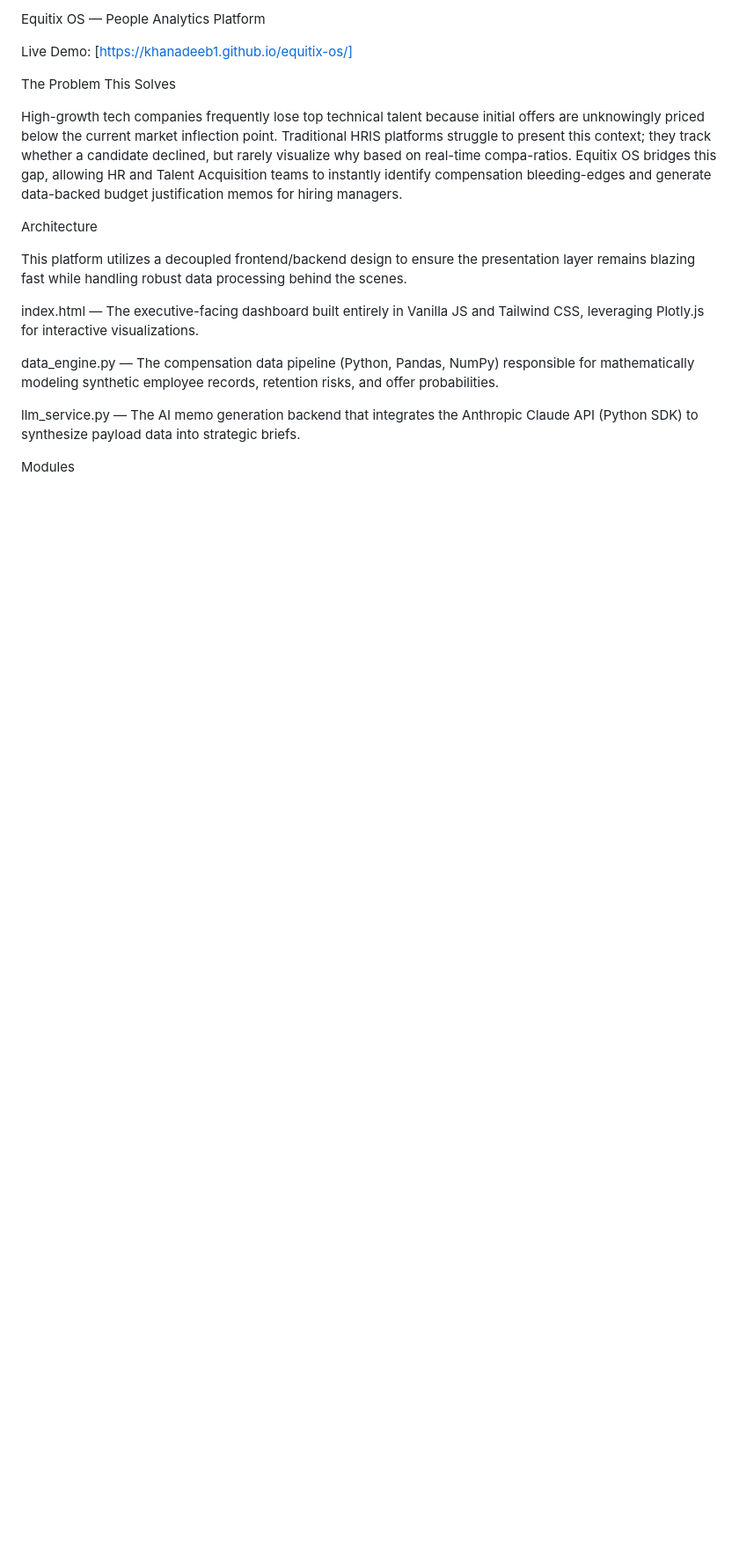
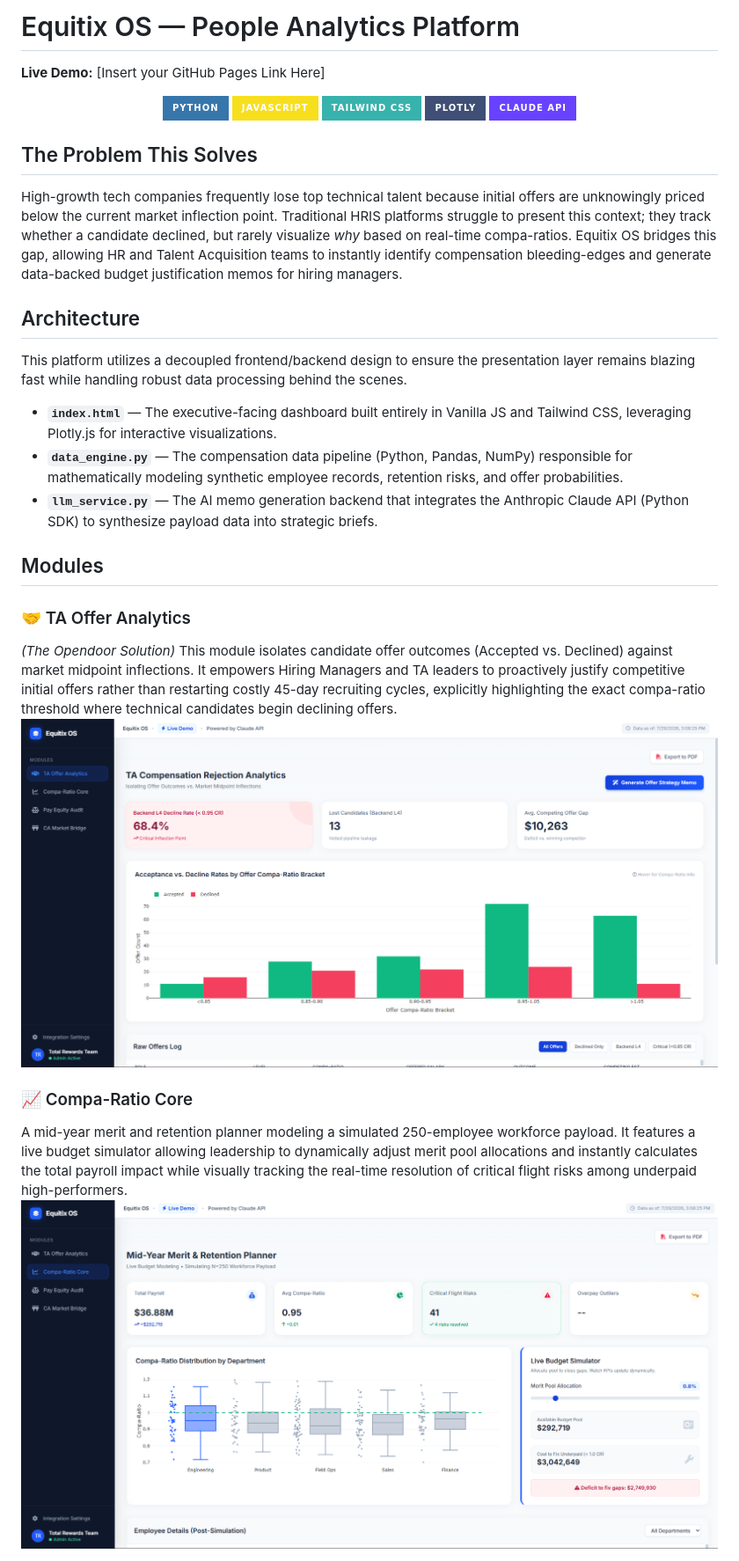
Before and after one commit to KhanAdeeb1/equitix-os, a Markdown page: README.md, the part around one of its changes. Shown at 88% size. Rendered like a GitHub page; badges without logos; blank space fills up the shorter version.

```diff
--- a/README.md
+++ b/README.md
@@ -1,20 +1,35 @@
-Equitix OS — People Analytics Platform
+# Equitix OS — People Analytics Platform
 
-Live Demo: [https://khanadeeb1.github.io/equitix-os/]
+**Live Demo:** [Insert your GitHub Pages Link Here]
 
-The Problem This Solves
+<p align="center">
+  <img src="https://img.shields.io/badge/Python-3776AB?style=for-the-badge&logo=python&logoColor=white" alt="Python" />
+  <img src="https://img.shields.io/badge/JavaScript-F7DF1E?style=for-the-badge&logo=javascript&logoColor=black" alt="JavaScript" />
+  <img src="https://img.shields.io/badge/Tailwind_CSS-38B2AC?style=for-the-badge&logo=tailwind-css&logoColor=white" alt="Tailwind CSS" />
+  <img src="https://img.shields.io/badge/Plotly-3F4F75?style=for-the-badge&logo=plotly&logoColor=white" alt="Plotly" />
+  <img src="https://img.shields.io/badge/Claude_API-6842FF?style=for-the-badge&logo=anthropic&logoColor=white" alt="Claude API" />
+</p>
 
-High-growth tech companies frequently lose top technical talent because initial offers are unknowingly priced below the current market inflection point. Traditional HRIS platforms struggle to present this context; they track whether a candidate declined, but rarely visualize why based on real-time compa-ratios. Equitix OS bridges this gap, allowing HR and Talent Acquisition teams to instantly identify compensation bleeding-edges and generate data-backed budget justification memos for hiring managers.
+## The Problem This Solves
 
-Architecture
+High-growth tech companies frequently lose top technical talent because initial offers are unknowingly priced below the current market inflection point. Traditional HRIS platforms struggle to present this context; they track whether a candidate declined, but rarely visualize *why* based on real-time compa-ratios. Equitix OS bridges this gap, allowing HR and Talent Acquisition teams to instantly identify compensation bleeding-edges and generate data-backed budget justification memos for hiring managers.
+
+## Architecture
 
 This platform utilizes a decoupled frontend/backend design to ensure the presentation layer remains blazing fast while handling robust data processing behind the scenes.
 
-index.html — The executive-facing dashboard built entirely in Vanilla JS and Tailwind CSS, leveraging Plotly.js for interactive visualizations.
+*   **`index.html`** — The executive-facing dashboard built entirely in Vanilla JS and Tailwind CSS, leveraging Plotly.js for interactive visualizations.
+*   **`data_engine.py`** — The compensation data pipeline (Python, Pandas, NumPy) responsible for mathematically modeling synthetic employee records, retention risks, and offer probabilities.
+*   **`llm_service.py`** — The AI memo generation backend that integrates the Anthropic Claude API (Python SDK) to synthesize payload data into strategic briefs.
 
-data_engine.py — The compensation data pipeline (Python, Pandas, NumPy) responsible for mathematically modeling synthetic employee records, retention risks, and offer probabilities.
+## Modules
 
-llm_service.py — The AI memo generation backend that integrates the Anthropic Claude API (Python SDK) to synthesize payload data into strategic briefs.
+### 🤝 TA Offer Analytics
+*(The Opendoor Solution)*
+This module isolates candidate offer outcomes (Accepted vs. Declined) against market midpoint inflections. It empowers Hiring Managers and TA leaders to proactively justify competitive initial offers rather than restarting costly 45-day recruiting cycles, explicitly highlighting the exact compa-ratio threshold where technical candidates begin declining offers.
+![TA Offer Analytics](docs/ta-offers.png "TA Offer Analytics Dashboard")
 
-Modules
+### 📈 Compa-Ratio Core
+A mid-year merit and retention planner modeling a simulated 250-employee workforce payload. It features a live budget simulator allowing leadership to dynamically adjust merit pool allocations and instantly calculates the total payroll impact while visually tracking the real-time resolution of critical flight risks among underpaid high-performers.
+![Compa-Ratio Core](docs/compa-ratio.png "Compa-Ratio Core Dashboard")
 
```
Also changed, not shown: other parts of README.md (+26 -61 lines).
